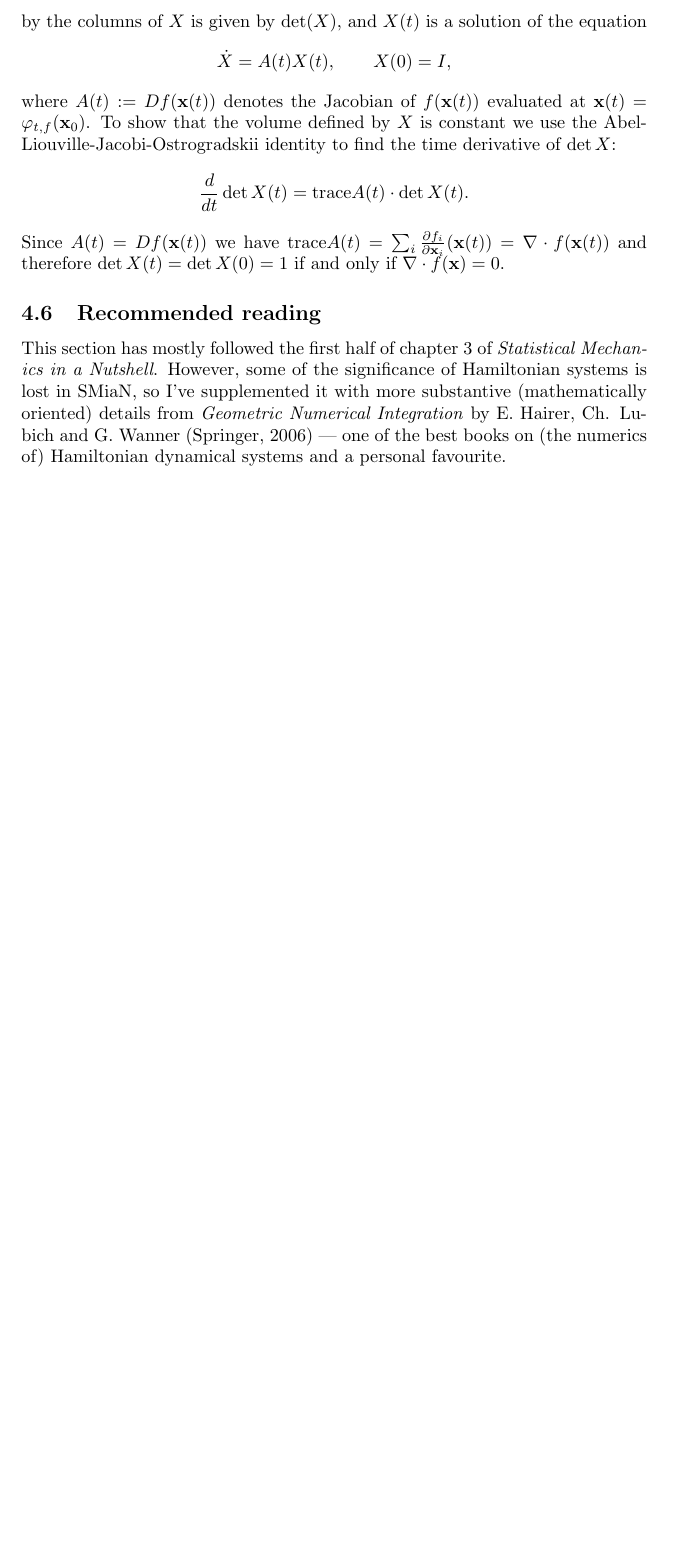
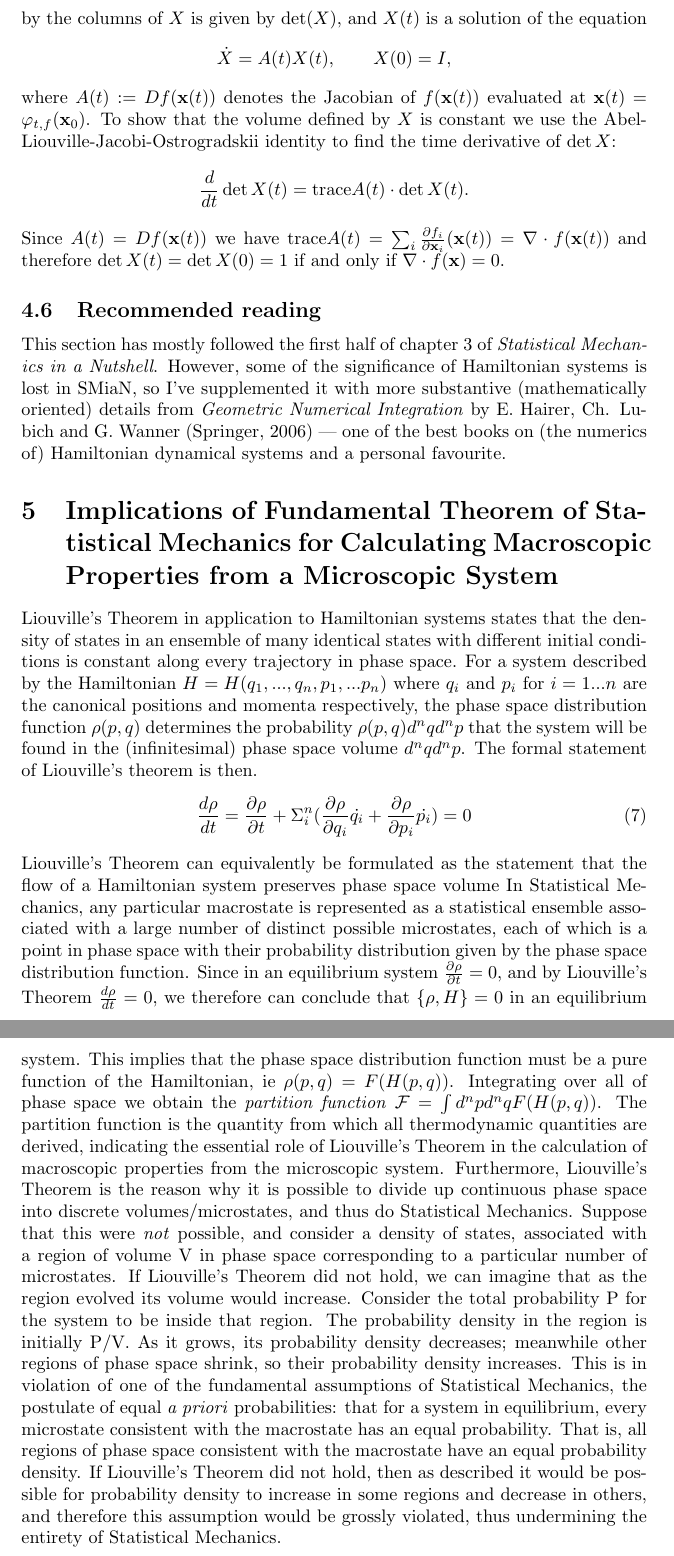
Before and after one commit to hjelleyman/742Notes2019, a LaTeX document (742LectureNotes.tex, which reads juliettesoule.tex): part of page 19 of 19 before the commit and two parts of pages 19 and 20 of 20 after it, the two joined at a grey line, cut so that both start at the same text, the shorter picture padded with empty space. Compiled offline with pdfLaTeX.

Commit message:
Assignment 1 Question 4
Implications of Liouville's Theorem for calculating macroscopic quantities from microstates in statistical mechanics

```diff
--- /dev/null
+++ b/juliettesoule.tex
@@ -0,0 +1,10 @@
+
+
+\section{Implications of Fundamental Theorem of Statistical Mechanics for Calculating Macroscopic Properties from a Microscopic System}
+Liouville's Theorem in application to Hamiltonian systems states that the density of states in an ensemble of many identical states with different initial conditions is constant along every trajectory in phase space. For a system described by the Hamiltonian $H = H(q_{1},...,q_{n},p_{1},...p_{n})$ where $q_{i}$ and $p_{i}$ for $i=1...n$ are the canonical positions and momenta respectively, the phase space distribution function $\rho(p,q)$ determines the probability $\rho(p,q)d^{n}qd^{n}p$ that the system will be found in the (infinitesimal) phase space volume $d^{n}qd^{n}p$. The formal statement of Liouville's theorem is then.
+\begin{equation}
+\frac{d\rho}{dt} = \frac{\partial\rho}{\partial t} + \Sigma_{i}^{n}(\frac{\partial\rho}{\partial q_{i}}\dot{q_{i}}+\frac{\partial\rho}{\partial p_{i}}\dot{p_{i}}) = 0
+\end{equation}
+Liouville's Theorem can equivalently be formulated as the statement that the flow of a Hamiltonian system preserves phase space volume
+In Statistical Mechanics, any particular macrostate is represented as a statistical ensemble associated with a large number of distinct possible microstates, each of which is a point in phase space with their probability distribution given by the phase space distribution function.
+Since in an equilibrium system $\frac{\partial\rho}{\partial t} = 0$, and by Liouville's Theorem $\frac{d\rho}{dt} = 0$, we therefore can conclude that $\{\rho, H\}=0$ in an equilibrium system. This implies that the phase space distribution function must be a pure function of the Hamiltonian, ie $\rho(p,q) = F(H(p,q))$. Integrating over all of phase space we obtain the \textit{partition function} $\mathcal{F} = \int d^{n}pd^{n}qF(H(p,q))$. The partition function is the quantity from which all thermodynamic quantities are derived, indicating the essential role of Liouville's Theorem in the calculation of macroscopic properties from the microscopic system. Furthermore, Liouville's Theorem is the reason why it is possible to divide up continuous phase space into discrete volumes/microstates, and thus do Statistical Mechanics. Suppose that this were \textit{not} possible, and consider a density of states, associated with a region of volume V in phase space corresponding to a particular number of microstates. If Liouville's Theorem did not hold, we can imagine that as the region evolved its volume would increase. Consider the total probability P for the system to be inside that region. The probability density in the region is initially P/V. As it grows, its probability density decreases; meanwhile other regions of phase space shrink, so their probability density increases. This is in violation of one of the fundamental assumptions of Statistical Mechanics, the postulate of equal \textit{a priori} probabilities: that for a system in equilibrium, every microstate consistent with the macrostate has an equal probability. That is, all regions of phase space consistent with the macrostate have an equal probability density. If Liouville's Theorem did not hold, then as described it would be possible for probability density to increase in some regions and decrease in others, and therefore this assumption would be grossly violated, thus undermining the entirety of Statistical Mechanics.
```
Also changed, not shown: 742LectureNotes.tex (+1 -0 lines), 3 other files.
